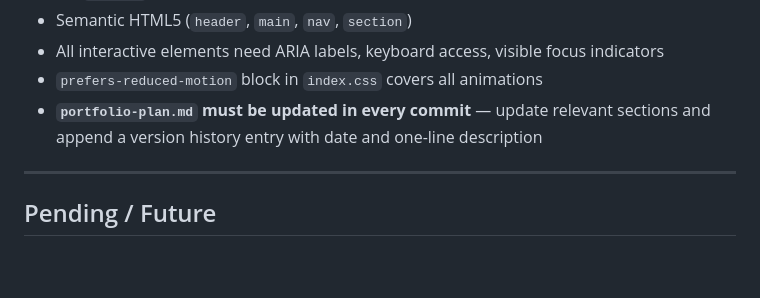
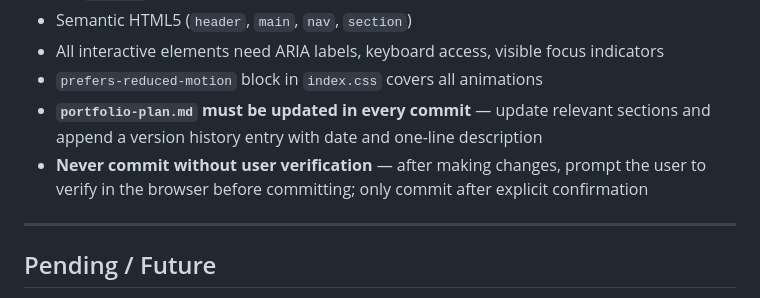
Before and after one commit to kudigaracoder/kudigaracoder.github.io, a Markdown page: portfolio-plan.md, the part around the change. GitHub-like rendering; blank space fills up the shorter version.

Commit message:
Add verify-before-commit hard constraint to portfolio-plan.md
Co-Authored-By: Claude Sonnet 4.6 <noreply@anthropic.com>

```diff
--- a/portfolio-plan.md
+++ b/portfolio-plan.md
@@ -215,6 +215,7 @@ LinkedIn hover:     #1566C2
 - All interactive elements need ARIA labels, keyboard access, visible focus indicators
 - `prefers-reduced-motion` block in `index.css` covers all animations
 - **`portfolio-plan.md` must be updated in every commit** — update relevant sections and append a version history entry with date and one-line description
+- **Never commit without user verification** — after making changes, prompt the user to verify in the browser before committing; only commit after explicit confirmation
 
 ---
 
```
